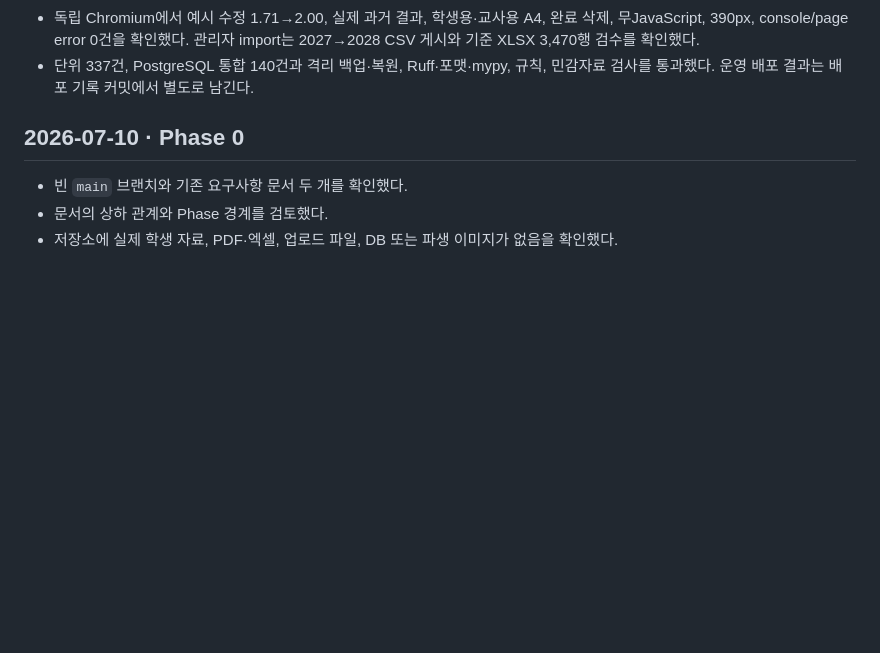
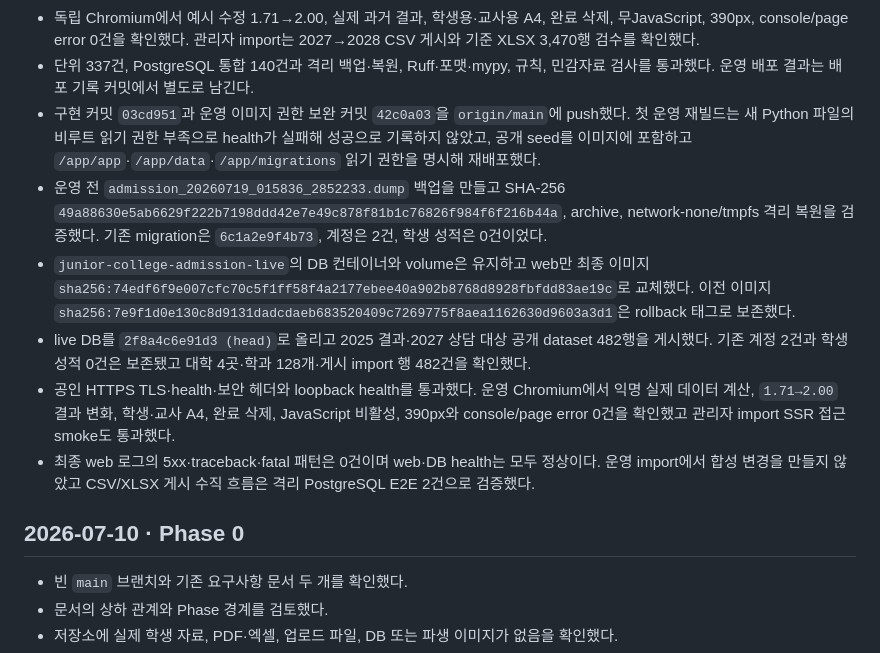
Before and after one commit to memilmuk82/junior-college-admission, a Markdown page: DEVELOPMENT_LOG.md, the part around the change. Drawn GitHub-style; blank space fills up the shorter version.

```diff
--- a/DEVELOPMENT_LOG.md
+++ b/DEVELOPMENT_LOG.md
@@ -17,6 +17,12 @@
 - production web 프로세스에 5분 주기 익명 자료 정리 loop를 두어 요청이 없어도 30분 TTL을 집행한다.
 - 독립 Chromium에서 예시 수정 1.71→2.00, 실제 과거 결과, 학생용·교사용 A4, 완료 삭제, 무JavaScript, 390px, console/page error 0건을 확인했다. 관리자 import는 2027→2028 CSV 게시와 기준 XLSX 3,470행 검수를 확인했다.
 - 단위 337건, PostgreSQL 통합 140건과 격리 백업·복원, Ruff·포맷·mypy, 규칙, 민감자료 검사를 통과했다. 운영 배포 결과는 배포 기록 커밋에서 별도로 남긴다.
+- 구현 커밋 `03cd951`과 운영 이미지 권한 보완 커밋 `42c0a03`을 `origin/main`에 push했다. 첫 운영 재빌드는 새 Python 파일의 비루트 읽기 권한 부족으로 health가 실패해 성공으로 기록하지 않았고, 공개 seed를 이미지에 포함하고 `/app/app`·`/app/data`·`/app/migrations` 읽기 권한을 명시해 재배포했다.
+- 운영 전 `admission_20260719_015836_2852233.dump` 백업을 만들고 SHA-256 `49a88630e5ab6629f222b7198ddd42e7e49c878f81b1c76826f984f6f216b44a`, archive, network-none/tmpfs 격리 복원을 검증했다. 기존 migration은 `6c1a2e9f4b73`, 계정은 2건, 학생 성적은 0건이었다.
+- `junior-college-admission-live`의 DB 컨테이너와 volume은 유지하고 web만 최종 이미지 `sha256:74edf6f9e007cfc70c5f1ff58f4a2177ebee40a902b8768d8928fbfdd83ae19c`로 교체했다. 이전 이미지 `sha256:7e9f1d0e130c8d9131dadcdaeb683520409c7269775f8aea1162630d9603a3d1`은 rollback 태그로 보존했다.
+- live DB를 `2f8a4c6e91d3 (head)`로 올리고 2025 결과·2027 상담 대상 공개 dataset 482행을 게시했다. 기존 계정 2건과 학생 성적 0건은 보존됐고 대학 4곳·학과 128개·게시 import 행 482건을 확인했다.
+- 공인 HTTPS TLS·health·보안 헤더와 loopback health를 통과했다. 운영 Chromium에서 익명 실제 데이터 계산, `1.71→2.00` 결과 변화, 학생·교사 A4, 완료 삭제, JavaScript 비활성, 390px와 console/page error 0건을 확인했고 관리자 import SSR 접근 smoke도 통과했다.
+- 최종 web 로그의 5xx·traceback·fatal 패턴은 0건이며 web·DB health는 모두 정상이다. 운영 import에서 합성 변경을 만들지 않았고 CSV/XLSX 게시 수직 흐름은 격리 PostgreSQL E2E 2건으로 검증했다.
 
 ## 2026-07-10 · Phase 0
 
```
Also changed, not shown: PROJECT_STATUS.md (+16 -4 lines).
